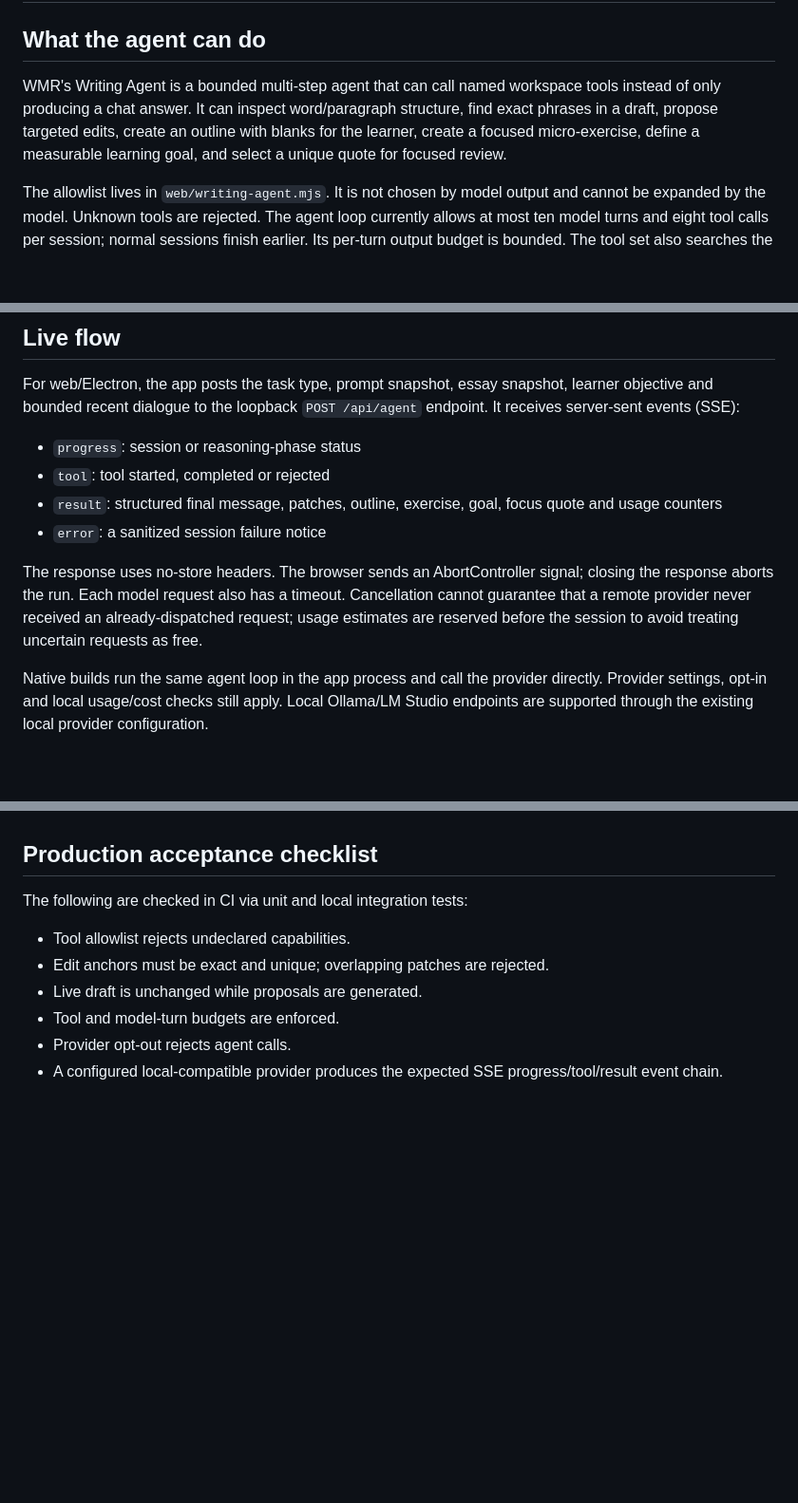
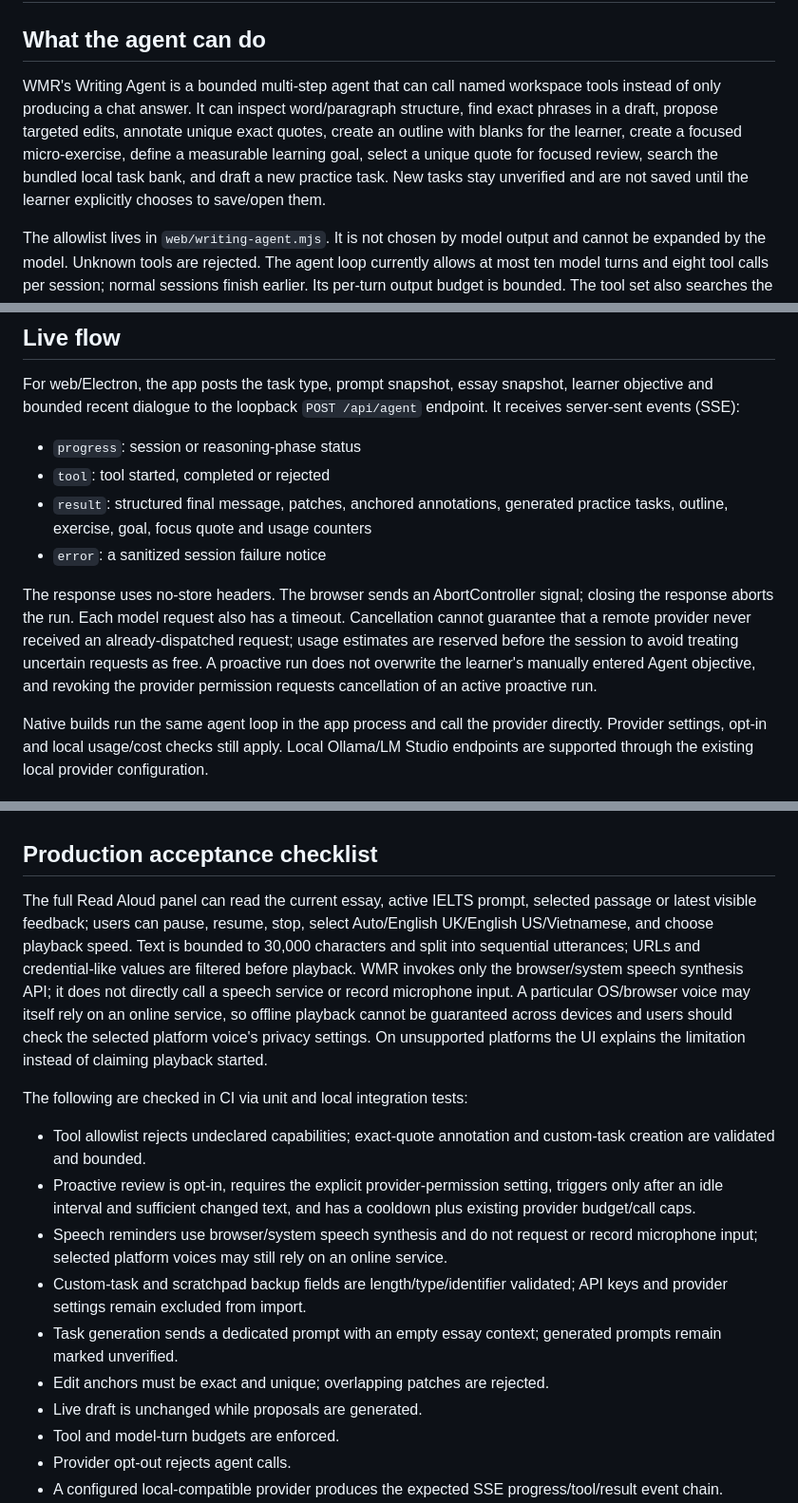
Before and after one commit to Nolane-x/Hoc-ielts-writing, a Markdown page: docs/WRITING-AGENT.md, 3 parts joined by grey strips. Shown at 95% size. Rendered like a GitHub page; blank space fills up the shorter version.

Commit message:
docs: document proactive Companion tools and current stream hardening

```diff
--- a/docs/WRITING-AGENT.md
+++ b/docs/WRITING-AGENT.md
@@ -2,7 +2,7 @@
 
 ## What the agent can do
 
-WMR's Writing Agent is a bounded multi-step agent that can call named workspace tools instead of only producing a chat answer. It can inspect word/paragraph structure, find exact phrases in a draft, propose targeted edits, create an outline with blanks for the learner, create a focused micro-exercise, define a measurable learning goal, and select a unique quote for focused review.
+WMR's Writing Agent is a bounded multi-step agent that can call named workspace tools instead of only producing a chat answer. It can inspect word/paragraph structure, find exact phrases in a draft, propose targeted edits, annotate unique exact quotes, create an outline with blanks for the learner, create a focused micro-exercise, define a measurable learning goal, select a unique quote for focused review, search the bundled local task bank, and draft a new practice task. New tasks stay unverified and are not saved until the learner explicitly chooses to save/open them.
 
 The allowlist lives in `web/writing-agent.mjs`. It is not chosen by model output and cannot be expanded by the model. Unknown tools are rejected. The agent loop currently allows at most ten model turns and eight tool calls per session; normal sessions finish earlier. Its per-turn output budget is bounded. The tool set also searches the bundled local IELTS task bank to suggest transfer practice without a network call. Tool output and prior assistant messages are data, not policy.
 
@@ -12,10 +12,10 @@ For web/Electron, the app posts the task type, prompt snapshot, essay snapshot,
 
 - `progress`: session or reasoning-phase status
 - `tool`: tool started, completed or rejected
-- `result`: structured final message, patches, outline, exercise, goal, focus quote and usage counters
+- `result`: structured final message, patches, anchored annotations, generated practice tasks, outline, exercise, goal, focus quote and usage counters
 - `error`: a sanitized session failure notice
 
-The response uses no-store headers. The browser sends an AbortController signal; closing the response aborts the run. Each model request also has a timeout. Cancellation cannot guarantee that a remote provider never received an already-dispatched request; usage estimates are reserved before the session to avoid treating uncertain requests as free.
+The response uses no-store headers. The browser sends an AbortController signal; closing the response aborts the run. Each model request also has a timeout. Cancellation cannot guarantee that a remote provider never received an already-dispatched request; usage estimates are reserved before the session to avoid treating uncertain requests as free. A proactive run does not overwrite the learner's manually entered Agent objective, and revoking the provider permission requests cancellation of an active proactive run.
 
 Native builds run the same agent loop in the app process and call the provider directly. Provider settings, opt-in and local usage/cost checks still apply. Local Ollama/LM Studio endpoints are supported through the existing local provider configuration.
 
@@ -41,8 +41,14 @@ If the model returns unstructured text or malformed tool calls, the agent falls
 
 ## Production acceptance checklist
 
+The full Read Aloud panel can read the current essay, active IELTS prompt, selected passage or latest visible feedback; users can pause, resume, stop, select Auto/English UK/English US/Vietnamese, and choose playback speed. Text is bounded to 30,000 characters and split into sequential utterances; URLs and credential-like values are filtered before playback. WMR invokes only the browser/system speech synthesis API; it does not directly call a speech service or record microphone input. A particular OS/browser voice may itself rely on an online service, so offline playback cannot be guaranteed across devices and users should check the selected platform voice's privacy settings. On unsupported platforms the UI explains the limitation instead of claiming playback started.
+
 The following are checked in CI via unit and local integration tests:
-- Tool allowlist rejects undeclared capabilities.
+- Tool allowlist rejects undeclared capabilities; exact-quote annotation and custom-task creation are validated and bounded.
+- Proactive review is opt-in, requires the explicit provider-permission setting, triggers only after an idle interval and sufficient changed text, and has a cooldown plus existing provider budget/call caps.
+- Speech reminders use browser/system speech synthesis and do not request or record microphone input; selected platform voices may still rely on an online service.
+- Custom-task and scratchpad backup fields are length/type/identifier validated; API keys and provider settings remain excluded from import.
+- Task generation sends a dedicated prompt with an empty essay context; generated prompts remain marked unverified.
 - Edit anchors must be exact and unique; overlapping patches are rejected.
 - Live draft is unchanged while proposals are generated.
 - Tool and model-turn budgets are enforced.
```
Also changed, not shown: other parts of docs/WRITING-AGENT.md (+6 -1 lines).
